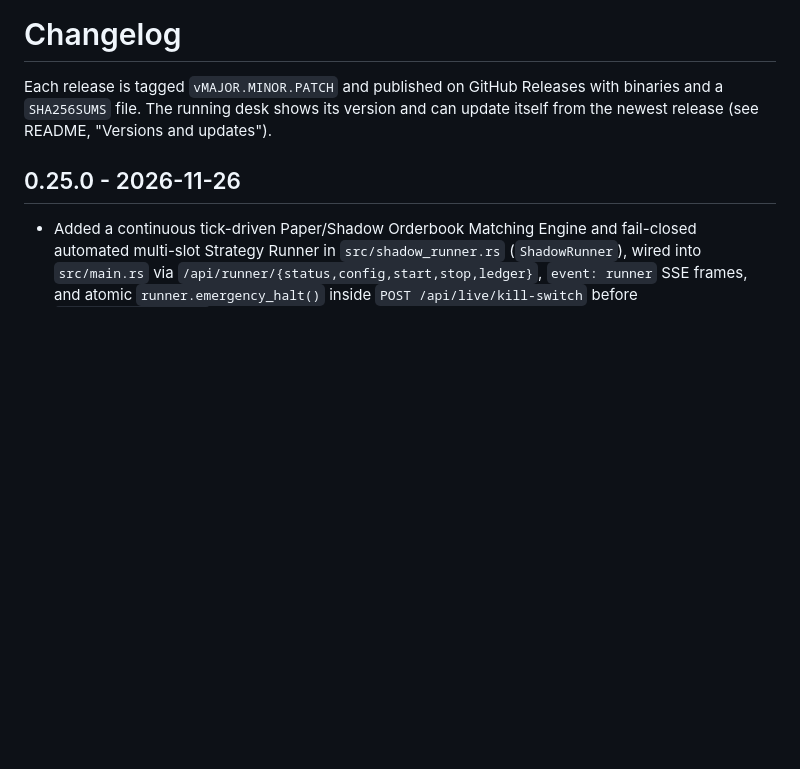
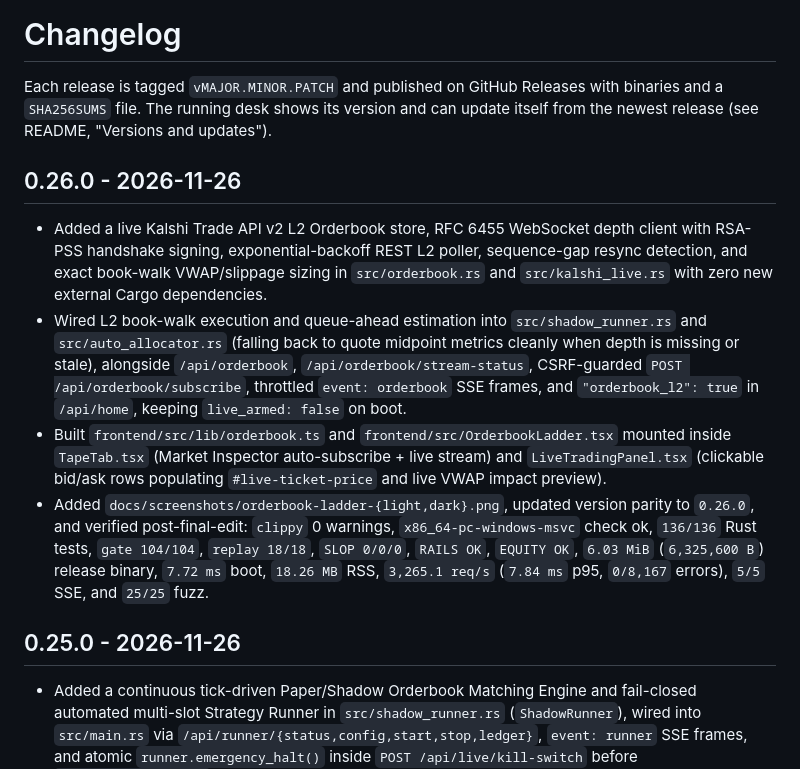
Before and after one commit to cayleb-james2008/openbell, a Markdown page: CHANGELOG.md, the part around the change. Drawn GitHub-style; blank space fills up the shorter version.

```diff
--- a/CHANGELOG.md
+++ b/CHANGELOG.md
@@ -3,6 +3,13 @@
 Each release is tagged `vMAJOR.MINOR.PATCH` and published on GitHub Releases with
 binaries and a `SHA256SUMS` file. The running desk shows its version and can update
 itself from the newest release (see README, "Versions and updates").
+
+## 0.26.0 - 2026-11-26
+
+- Added a live Kalshi Trade API v2 L2 Orderbook store, RFC 6455 WebSocket depth client with RSA-PSS handshake signing, exponential-backoff REST L2 poller, sequence-gap resync detection, and exact book-walk VWAP/slippage sizing in `src/orderbook.rs` and `src/kalshi_live.rs` with zero new external Cargo dependencies.
+- Wired L2 book-walk execution and queue-ahead estimation into `src/shadow_runner.rs` and `src/auto_allocator.rs` (falling back to quote midpoint metrics cleanly when depth is missing or stale), alongside `/api/orderbook`, `/api/orderbook/stream-status`, CSRF-guarded `POST /api/orderbook/subscribe`, throttled `event: orderbook` SSE frames, and `"orderbook_l2": true` in `/api/home`, keeping `live_armed: false` on boot.
+- Built `frontend/src/lib/orderbook.ts` and `frontend/src/OrderbookLadder.tsx` mounted inside `TapeTab.tsx` (Market Inspector auto-subscribe + live stream) and `LiveTradingPanel.tsx` (clickable bid/ask rows populating `#live-ticket-price` and live VWAP impact preview).
+- Added `docs/screenshots/orderbook-ladder-{light,dark}.png`, updated version parity to `0.26.0`, and verified post-final-edit: `clippy` 0 warnings, `x86_64-pc-windows-msvc` check ok, `136/136` Rust tests, `gate 104/104`, `replay 18/18`, `SLOP 0/0/0`, `RAILS OK`, `EQUITY OK`, `6.03 MiB` (`6,325,600 B`) release binary, `7.72 ms` boot, `18.26 MB` RSS, `3,265.1 req/s` (`7.84 ms` p95, `0/8,167` errors), `5/5` SSE, and `25/25` fuzz.
 
 ## 0.25.0 - 2026-11-26
 
```
Also changed, not shown: README.md (+25 -13 lines), docs/screenshots/hero-dark.png, docs/screenshots/hero-light.png, docs/screenshots/orderbook-ladder-dark.png (added), docs/screenshots/orderbook-ladder-light.png (added), 4 other files.
